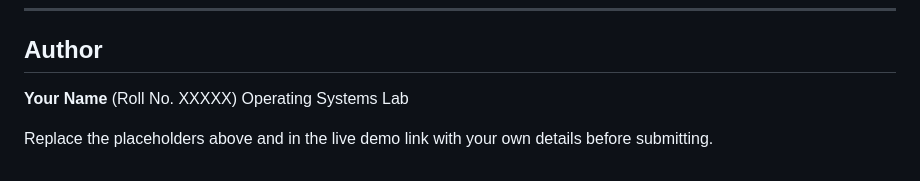
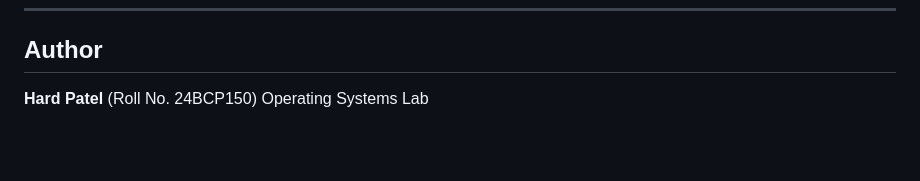
Before and after one commit to HP-69/OS-Scheduling-Algorithms, a Markdown page: README.md, the part around one of its changes. Rendered like a GitHub page; blank space fills up the shorter version.

Commit message:
Change author details in README.md
Updated author information in README.md.

```diff
--- a/README.md
+++ b/README.md
@@ -239,7 +238,5 @@ There are no libraries, frameworks or build tools.
 
 ## Author
 
-**Your Name** (Roll No. XXXXX)
+**Hard Patel** (Roll No. 24BCP150)
 Operating Systems Lab
-
-Replace the placeholders above and in the live demo link with your own details before submitting.
```
Also changed, not shown: other parts of README.md (+0 -1 lines).
